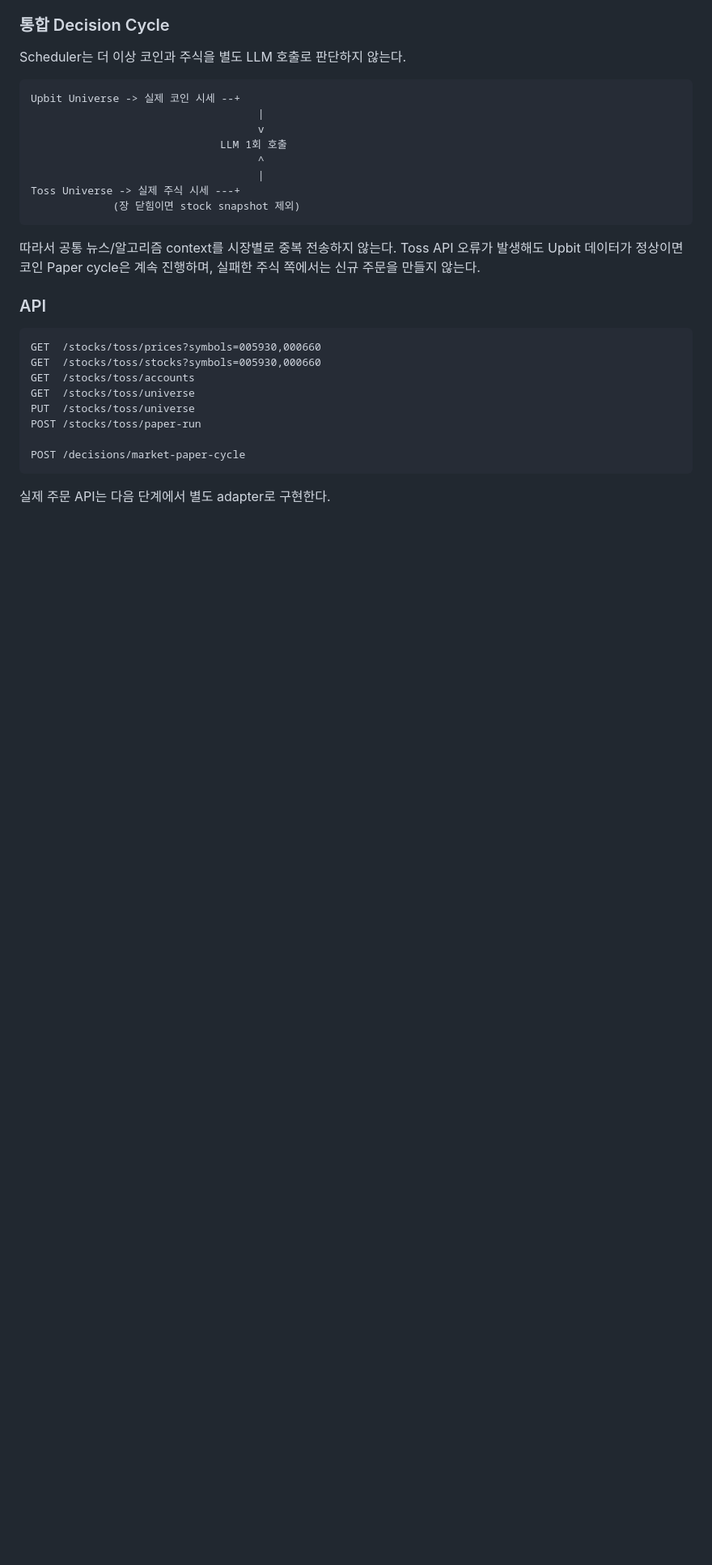
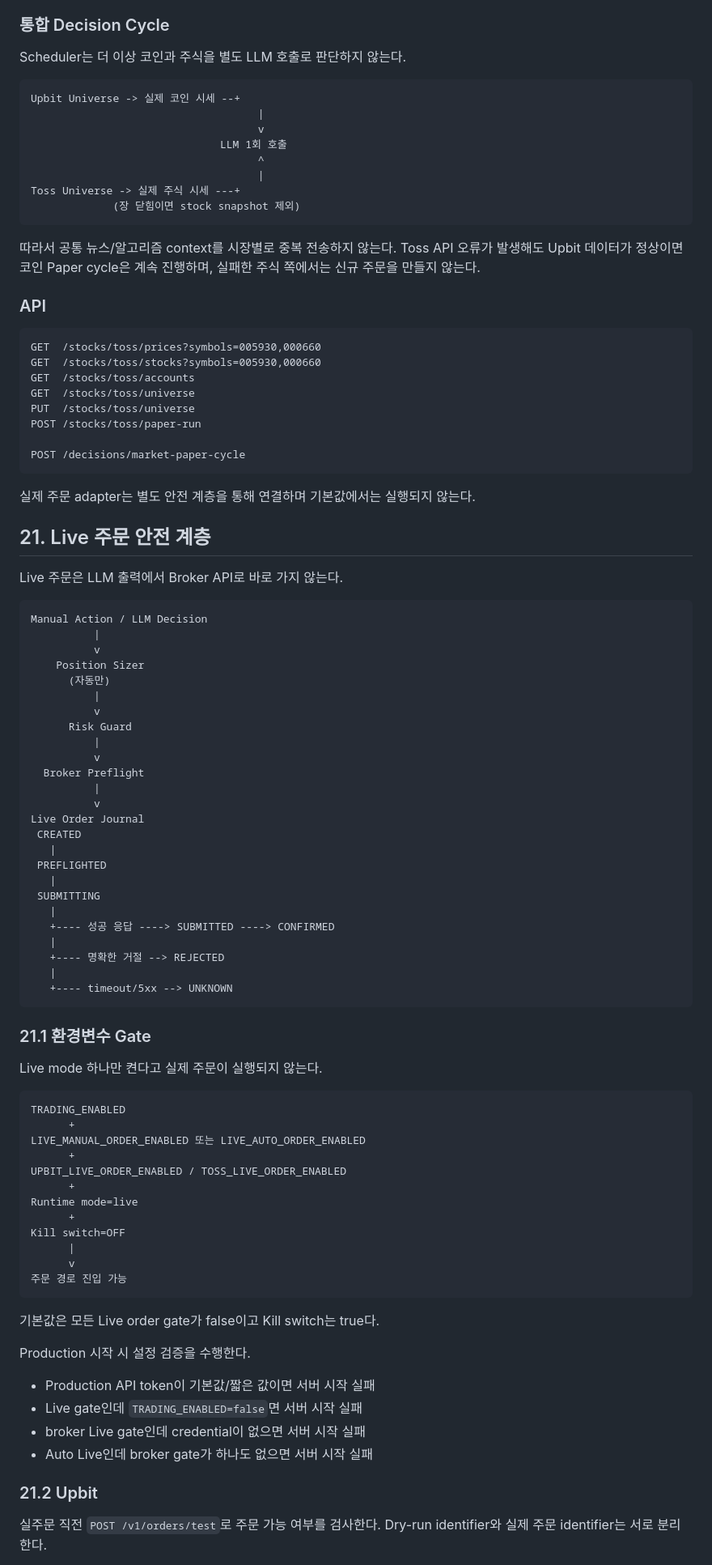
Before and after one commit to ohhamin/meme_v1, a Markdown page: docs/ARCHITECTURE.md, the part around one of its changes. Shown at 81% size. Rendered like a GitHub page; blank space fills up the shorter version.

Commit message:
docs: document durable Live order safety and restart recovery

````diff
--- a/docs/ARCHITECTURE.md
+++ b/docs/ARCHITECTURE.md
@@ -1069,4 +1079,71 @@ POST /stocks/toss/paper-run
 POST /decisions/market-paper-cycle
 ```
 
-실제 주문 API는 다음 단계에서 별도 adapter로 구현한다.
+실제 주문 adapter는 별도 안전 계층을 통해 연결하며 기본값에서는 실행되지 않는다.
+
+
+## 21. Live 주문 안전 계층
+
+Live 주문은 LLM 출력에서 Broker API로 바로 가지 않는다.
+
+```text
+Manual Action / LLM Decision
+          |
+          v
+    Position Sizer
+      (자동만)
+          |
+          v
+      Risk Guard
+          |
+          v
+  Broker Preflight
+          |
+          v
+Live Order Journal
+ CREATED
+   |
+ PREFLIGHTED
+   |
+ SUBMITTING
+   |
+   +---- 성공 응답 ----> SUBMITTED ----> CONFIRMED
+   |
+   +---- 명확한 거절 --> REJECTED
+   |
+   +---- timeout/5xx --> UNKNOWN
+```
+
+### 21.1 환경변수 Gate
+
+Live mode 하나만 켠다고 실제 주문이 실행되지 않는다.
+
+```text
+TRADING_ENABLED
+      +
+LIVE_MANUAL_ORDER_ENABLED 또는 LIVE_AUTO_ORDER_ENABLED
+      +
+UPBIT_LIVE_ORDER_ENABLED / TOSS_LIVE_ORDER_ENABLED
+      +
+Runtime mode=live
+      +
+Kill switch=OFF
+      |
+      v
+주문 경로 진입 가능
+```
+
+기본값은 모든 Live order gate가 false이고 Kill switch는 true다.
+
+Production 시작 시 설정 검증을 수행한다.
+
+- Production API token이 기본값/짧은 값이면 서버 시작 실패
+- Live gate인데 `TRADING_ENABLED=false`면 서버 시작 실패
+- broker Live gate인데 credential이 없으면 서버 시작 실패
+- Auto Live인데 broker gate가 하나도 없으면 서버 시작 실패
+
+### 21.2 Upbit
+
+실주문 직전 `POST /v1/orders/test`로 주문 가능 여부를 검사한다.
+Dry-run identifier와 실제 주문 identifier는 서로 분리한다.
+
````
Also changed, not shown: other parts of docs/ARCHITECTURE.md (+104 -5 lines).
